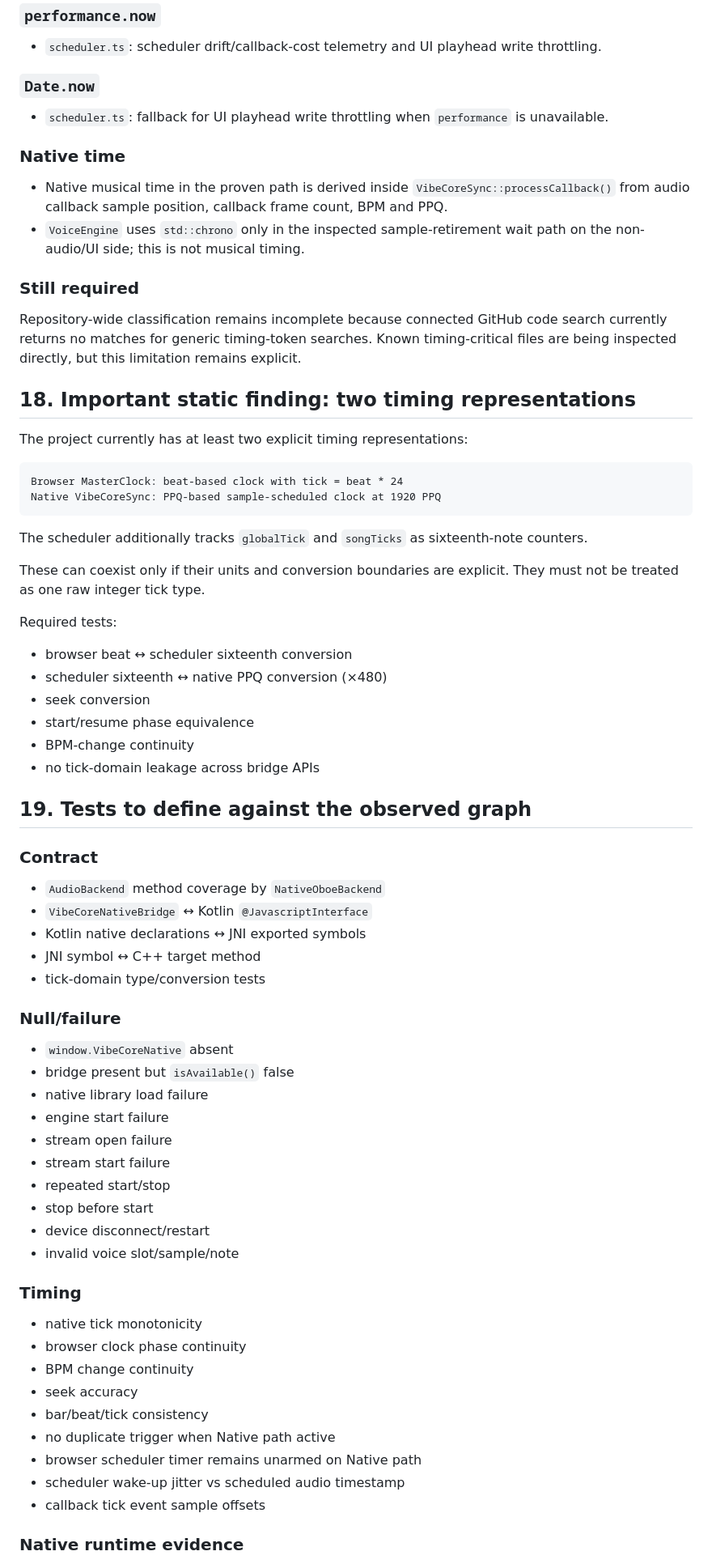
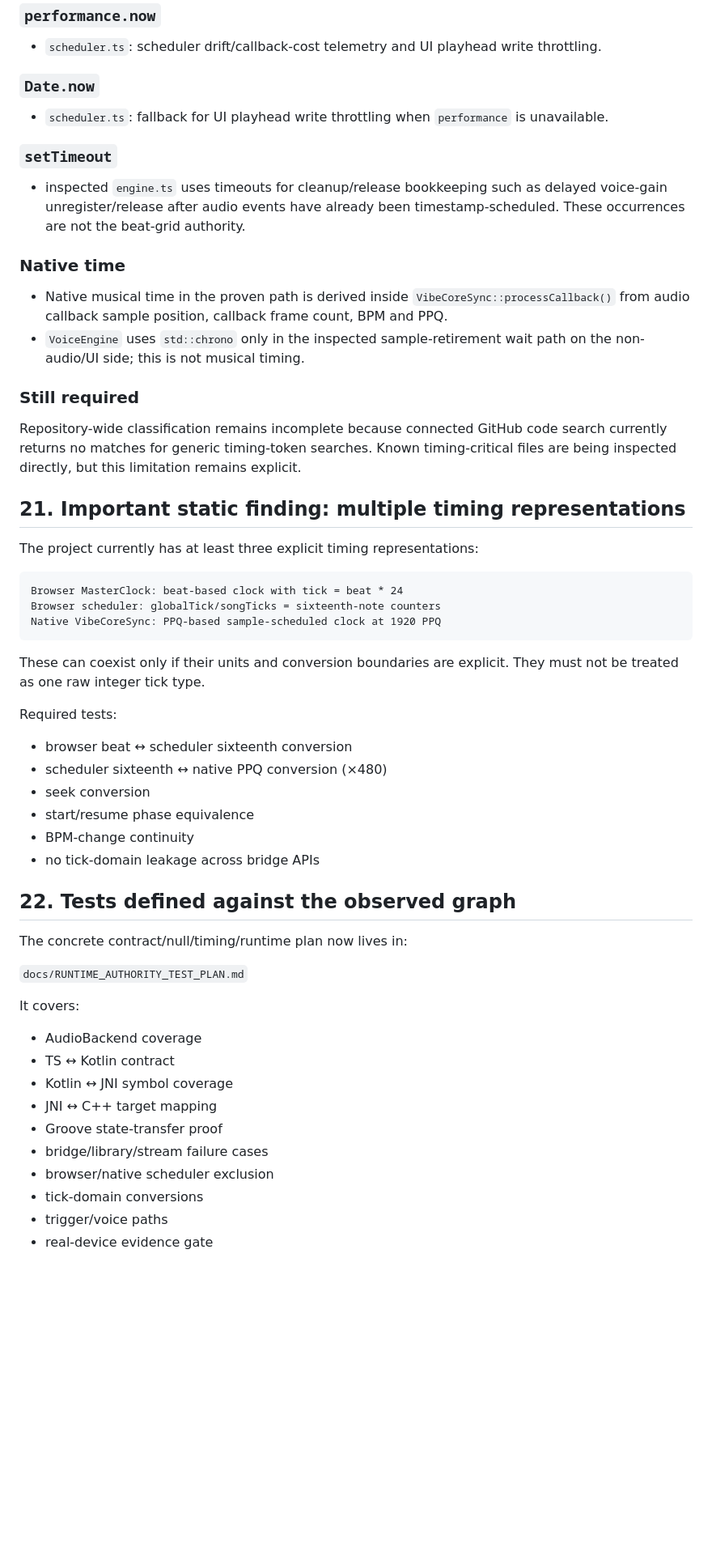
Before and after one commit to devdbzemusic/VibeCoreLiv3, a Markdown page: docs/RUNTIME_AUTHORITY_CALL_GRAPH_AUDIT.md, the part around one of its changes. Shown at 81% size. Rendered like a GitHub page; blank space fills up the shorter version.

````diff
--- a/docs/RUNTIME_AUTHORITY_CALL_GRAPH_AUDIT.md
+++ b/docs/RUNTIME_AUTHORITY_CALL_GRAPH_AUDIT.md
@@ -427,6 +507,10 @@ Then `AudioGraphManager` sums the leaf bus into the final Oboe output buffer.
 
 - `scheduler.ts`: fallback for UI playhead write throttling when `performance` is unavailable.
 
+### `setTimeout`
+
+- inspected `engine.ts` uses timeouts for cleanup/release bookkeeping such as delayed voice-gain unregister/release after audio events have already been timestamp-scheduled. These occurrences are not the beat-grid authority.
+
 ### Native time
 
 - Native musical time in the proven path is derived inside `VibeCoreSync::processCallback()` from audio callback sample position, callback frame count, BPM and PPQ.
@@ -436,16 +520,15 @@ Then `AudioGraphManager` sums the leaf bus into the final Oboe output buffer.
 
 Repository-wide classification remains incomplete because connected GitHub code search currently returns no matches for generic timing-token searches. Known timing-critical files are being inspected directly, but this limitation remains explicit.
 
-## 18. Important static finding: two timing representations
+## 21. Important static finding: multiple timing representations
 
-The project currently has at least two explicit timing representations:
+The project currently has at least three explicit timing representations:
 
 ```text
 Browser MasterClock: beat-based clock with tick = beat * 24
+Browser scheduler: globalTick/songTicks = sixteenth-note counters
 Native VibeCoreSync: PPQ-based sample-scheduled clock at 1920 PPQ
 ```
-
-The scheduler additionally tracks `globalTick` and `songTicks` as sixteenth-note counters.
 
 These can coexist only if their units and conversion boundaries are explicit. They must not be treated as one raw integer tick type.
 
@@ -458,40 +541,22 @@ Required tests:
 - BPM-change continuity
 - no tick-domain leakage across bridge APIs
 
-## 19. Tests to define against the observed graph
+## 22. Tests defined against the observed graph
 
-### Contract
+The concrete contract/null/timing/runtime plan now lives in:
 
-- `AudioBackend` method coverage by `NativeOboeBackend`
-- `VibeCoreNativeBridge` ↔ Kotlin `@JavascriptInterface`
-- Kotlin native declarations ↔ JNI exported symbols
-- JNI symbol ↔ C++ target method
-- tick-domain type/conversion tests
+`docs/RUNTIME_AUTHORITY_TEST_PLAN.md`
 
-### Null/failure
+It covers:
 
-- `window.VibeCoreNative` absent
-- bridge present but `isAvailable()` false
-- native library load failure
-- engine start failure
-- stream open failure
-- stream start failure
-- repeated start/stop
-- stop before start
-- device disconnect/restart
-- invalid voice slot/sample/note
+- AudioBackend coverage
+- TS ↔ Kotlin contract
+- Kotlin ↔ JNI symbol coverage
+- JNI ↔ C++ target mapping
+- Groove state-transfer proof
+- bridge/library/stream failure cases
+- browser/native scheduler exclusion
+- tick-domain conversions
+- trigger/voice paths
+- real-device evidence gate
 
-### Timing
-
-- native tick monotonicity
-- browser clock phase continuity
-- BPM change continuity
-- seek accuracy
-- bar/beat/tick consistency
-- no duplicate trigger when Native path active
-- browser scheduler timer remains unarmed on Native path
-- scheduler wake-up jitter vs scheduled audio timestamp
-- callback tick event sample offsets
-
-### Native runtime evidence
-
````
Also changed, not shown: other parts of docs/RUNTIME_AUTHORITY_CALL_GRAPH_AUDIT.md (+87 -18 lines).
